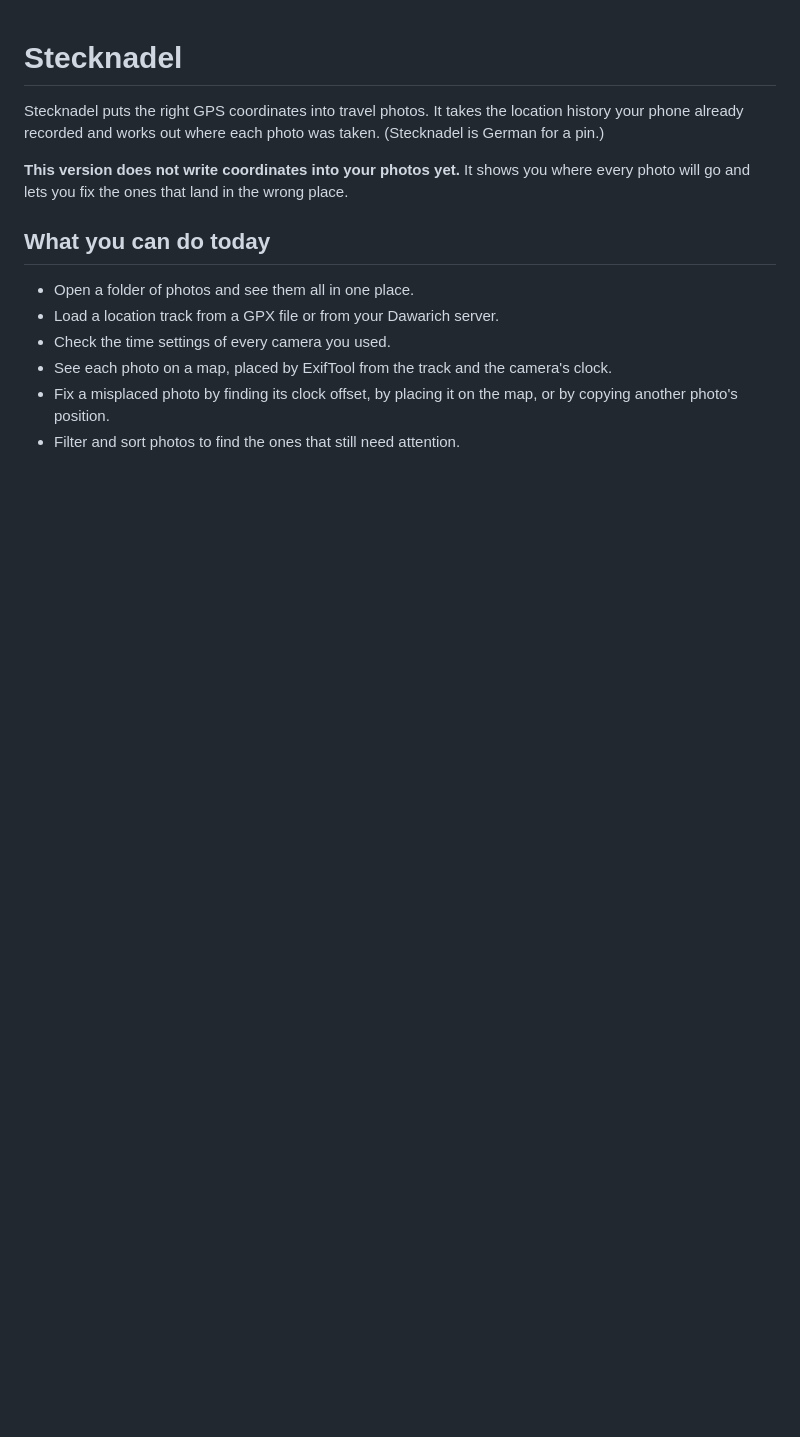
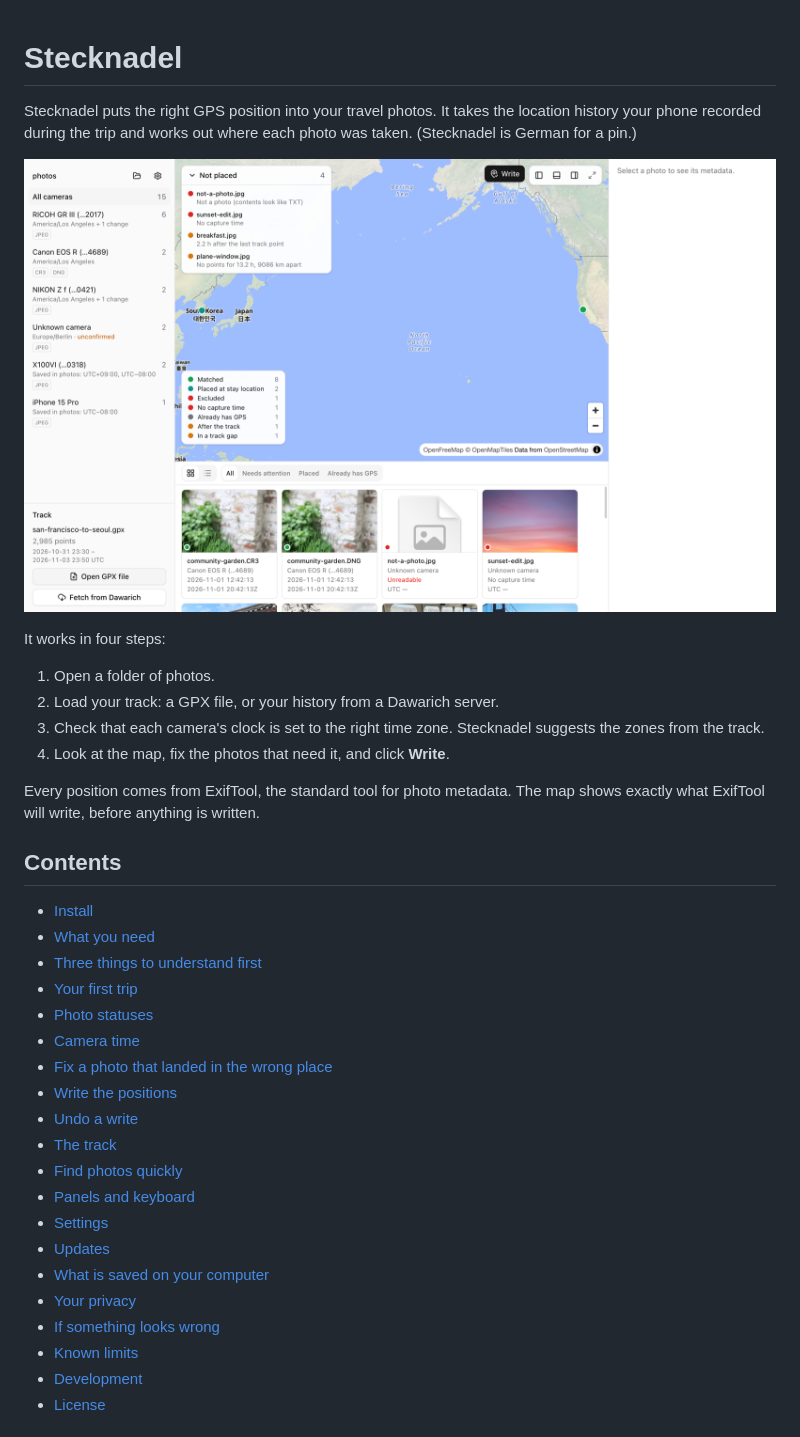
Before and after one commit to LekoArts/stecknadel, a Markdown page: README.md, the part around one of its changes. Drawn GitHub-style; pictures changed too: docs/screenshots/map.png (added); blank space fills up the shorter version.

```diff
--- a/README.md
+++ b/README.md
@@ -1,14 +1,38 @@
 # Stecknadel
 
-Stecknadel puts the right GPS coordinates into travel photos. It takes the location history your phone already recorded and works out where each photo was taken. (Stecknadel is German for a pin.)
+Stecknadel puts the right GPS position into your travel photos. It takes the location history your phone recorded during the trip and works out where each photo was taken. (Stecknadel is German for a pin.)
 
-**This version does not write coordinates into your photos yet.** It shows you where every photo will go and lets you fix the ones that land in the wrong place.
+![The map with every photo of a trip from San Francisco to Seoul placed on it](docs/screenshots/map.png)
 
-## What you can do today
+It works in four steps:
 
-- Open a folder of photos and see them all in one place.
-- Load a location track from a GPX file or from your Dawarich server.
-- Check the time settings of every camera you used.
-- See each photo on a map, placed by ExifTool from the track and the camera's clock.
-- Fix a misplaced photo by finding its clock offset, by placing it on the map, or by copying another photo's position.
-- Filter and sort photos to find the ones that still need attention.
+1. Open a folder of photos.
+2. Load your track: a GPX file, or your history from a Dawarich server.
+3. Check that each camera's clock is set to the right time zone. Stecknadel suggests the zones from the track.
+4. Look at the map, fix the photos that need it, and click **Write**.
+
+Every position comes from ExifTool, the standard tool for photo metadata. The map shows exactly what ExifTool will write, before anything is written.
+
+## Contents
+
+- [Install](#install)
+- [What you need](#what-you-need)
+- [Three things to understand first](#three-things-to-understand-first)
+- [Your first trip](#your-first-trip)
+- [Photo statuses](#photo-statuses)
+- [Camera time](#camera-time)
+- [Fix a photo that landed in the wrong place](#fix-a-photo-that-landed-in-the-wrong-place)
+- [Write the positions](#write-the-positions)
+- [Undo a write](#undo-a-write)
+- [The track](#the-track)
+- [Find photos quickly](#find-photos-quickly)
+- [Panels and keyboard](#panels-and-keyboard)
+- [Settings](#settings)
+- [Updates](#updates)
+- [What is saved on your computer](#what-is-saved-on-your-computer)
+- [Your privacy](#your-privacy)
+- [If something looks wrong](#if-something-looks-wrong)
+- [Known limits](#known-limits)
+- [Development](#development)
+- [License](#license)
+
```
Also changed, not shown: other parts of README.md (+251 -199 lines), docs/screenshots/cameras.png (added), docs/screenshots/report.png (added), 1 other file.
